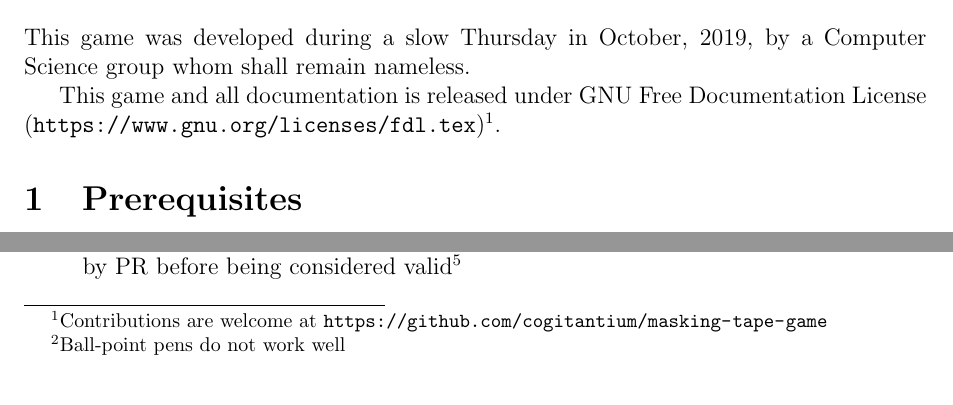
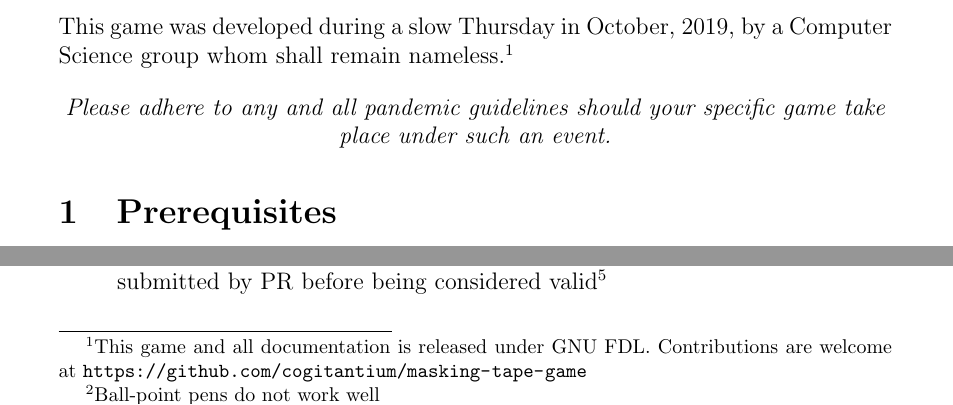
Before and after one commit to cogitantium/masking-tape-game, a LaTeX document (main.tex, which reads preamble.tex): two parts of page 1 of 2, joined at a grey line, cut so that both start at the same text. Compiled offline with pdfLaTeX.

Commit message:
Update game rules with regards to current pandemic

```diff
--- a/main.tex
+++ b/main.tex
@@ -1,13 +1,16 @@
 \documentclass[12pt, a4paper]{article}
 \usepackage[utf8]{inputenc}
 \input{preamble.tex}
+\pagenumbering{gobble}
 
 \begin{document}
 
 \section{The Masking Tape Game}
-This game was developed during a slow Thursday in October, 2019, by a Computer Science group whom shall remain nameless.
+This game was developed during a slow Thursday in October, 2019, by a Computer Science group whom shall remain nameless.\footnote{This game and all documentation is released under \href{https://www.gnu.org/licenses/fdl.tex}{GNU FDL}. Contributions are welcome at \url{https://github.com/cogitantium/masking-tape-game}}
 
-This game and all documentation is released under \href{https://www.gnu.org/licenses/fdl.tex}{GNU Free Documentation License (\url{https://www.gnu.org/licenses/fdl.tex})}\footnote{Contributions are welcome at \url{https://github.com/cogitantium/masking-tape-game}}.
+\begin{center}
+    \textit{Please adhere to any and all pandemic guidelines should your specific game take place under such an event.}
+\end{center}
 
 \section{Prerequisites}
 \begin{itemize}
--- a/preamble.tex
+++ b/preamble.tex
@@ -48,3 +48,10 @@
 }
 \newenvironment{code}{\captionsetup{type=listing}}{}
 \SetupFloatingEnvironment{listing}{name=Code block}
+
+\usepackage{geometry}
+ \geometry{
+ a4paper,
+ top=20mm,
+ bottom=20mm,
+ }
```
Also changed, not shown: masking_tape_game.pdf.
